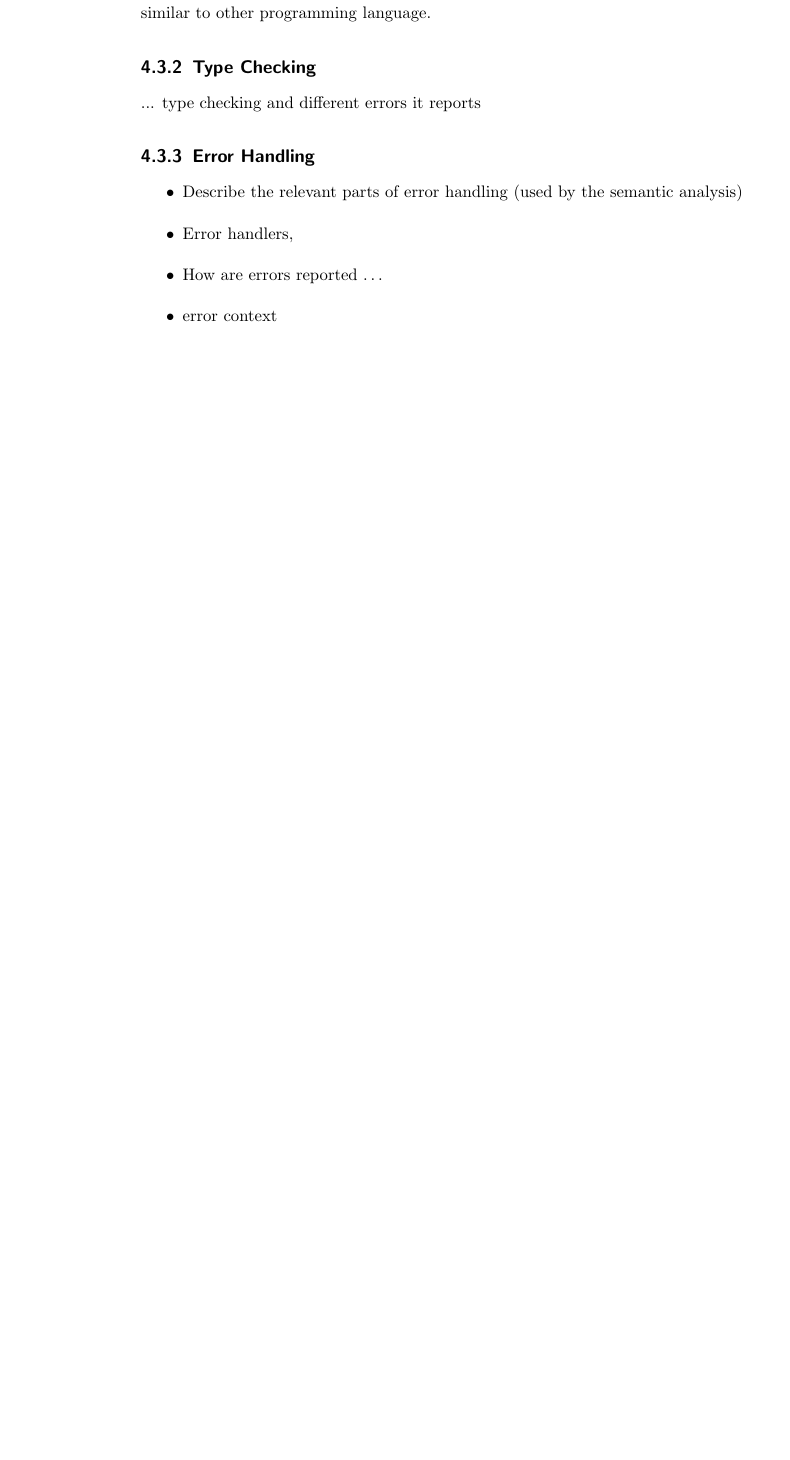
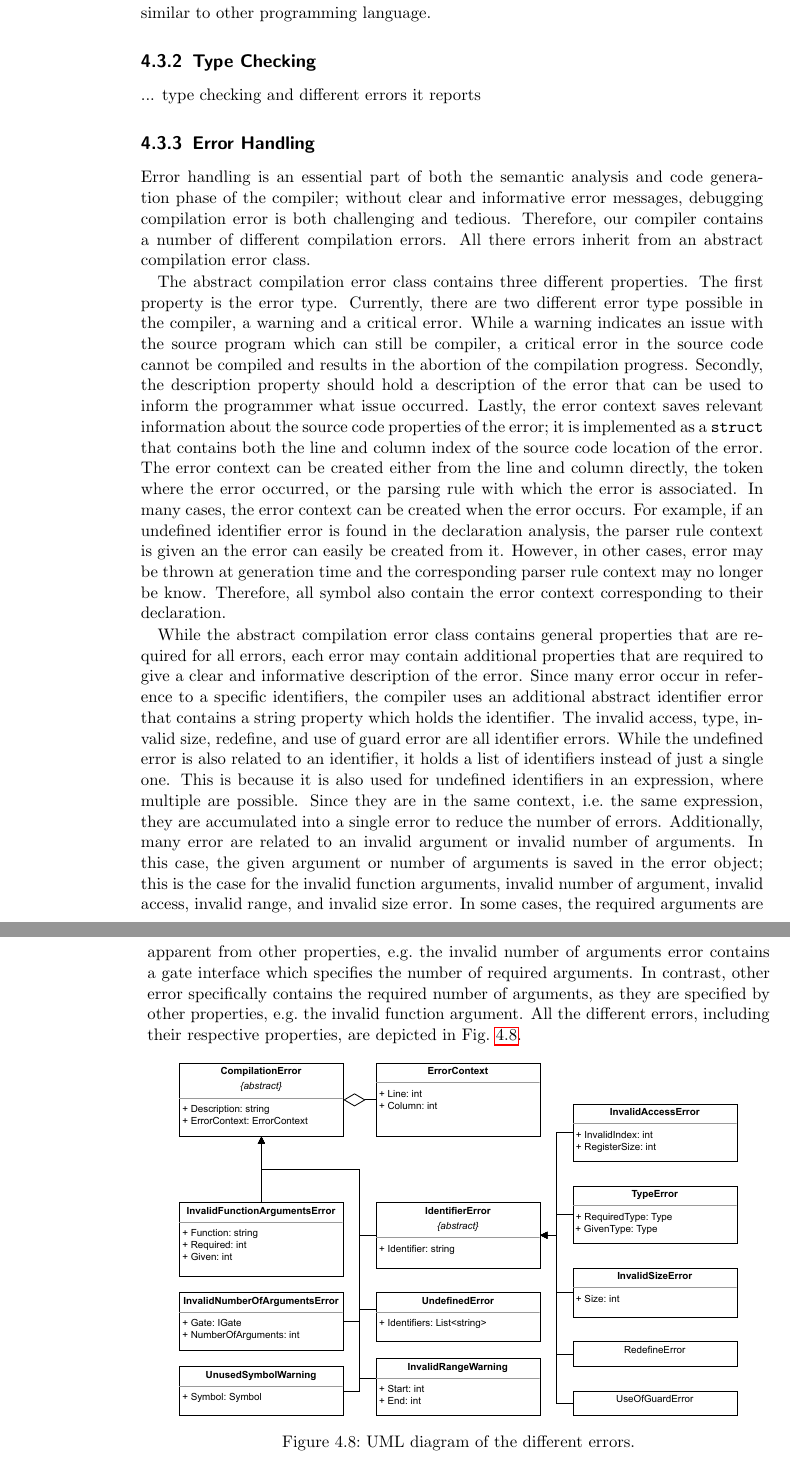
Before and after one commit to SaschaRWTH/masterthesis, a LaTeX thesis (thesis/thesis.tex, which reads thesis/content/implementation/semanticAnalysis.tex): part of page 55 of 68 before the commit and two parts of pages 55 and 56 of 69 after it, the two joined at a grey line, cut so that both start at the same text, the shorter picture padded with empty space. The pictures show the PDF file thesis/thesis.pdf that the author committed with the source.

Commit message:
add: semantic analysis error handling

```diff
--- a/thesis/content/implementation/semanticAnalysis.tex
+++ b/thesis/content/implementation/semanticAnalysis.tex
@@ -22,9 +22,17 @@ While the symbol table suffices for reporting the previous errors, it does not t
 
 \subsection{Error Handling}
 \label{sec:implementation_semanticAnalayis_errorHandling}
-\begin{itemize}
-    \item Describe the relevant parts of error handling (used by the semantic analysis)
-    \item Error handlers,
-    \item How are errors reported \dots
-    \item error context
-\end{itemize}
+Error handling is an essential part of both the semantic analysis and code generation phase of the compiler; without clear and informative error messages, debugging compilation error is both challenging and tedious. Therefore, our compiler contains a number of different compilation errors. All there errors inherit from an abstract compilation error class.
+
+The abstract compilation error class contains three different properties. The first property is the error type. Currently, there are two different error type possible in the compiler, a warning and a critical error. While a warning indicates an issue with the source program which can still be compiler, a critical error in the source code cannot be compiled and results in the abortion of the compilation progress. Secondly, the description property should hold a description of the error that can be used to inform the programmer what issue occurred. Lastly, the error context saves relevant information about the source code properties of the error; it is implemented as a \texttt{struct} that contains both the line and column index of the source code location of the error. The error context can be created either from the line and column directly, the token where the error occurred, or the parsing rule with which the error is associated. In many cases, the error context can be created when the error occurs. For example, if an undefined identifier error is found in the declaration analysis, the parser rule context is given an the error can easily be created from it. However, in other cases, error may be thrown at generation time and the corresponding parser rule context may no longer be know. Therefore, all symbol also contain the error context corresponding to their declaration.
+
+While the abstract compilation error class contains general properties that are required for all errors, each error may contain additional properties that are required to give a clear and informative description of the error. Since many error occur in reference to a specific identifiers, the compiler uses an additional abstract identifier error that contains a string property which holds the identifier. The invalid access, type, invalid size, redefine, and use of guard error are all identifier errors. While the undefined error is also related to an identifier, it holds a list of identifiers instead of just a single one. This is because it is also used for undefined identifiers in an expression, where multiple are possible. Since they are in the same context, \ie the same expression, they are accumulated into a single error to reduce the number of errors. Additionally, many error are related to an invalid argument or invalid number of arguments. In this case, the given argument or number of arguments is saved in the error object; this is the case for the invalid function arguments, invalid number of argument, invalid access, invalid range, and invalid size error. In some cases, the required arguments are apparent from other properties, \eg the invalid number of arguments error contains a gate interface which specifies the number of required arguments. In contrast, other error specifically contains the required number of arguments, as they are specified by other properties, \eg the invalid function argument. All the different errors, including their respective properties, are depicted in Fig.~\ref{fig:implementation_uml_errors}.
+
+\begin{figure}[htp]
+    \centering
+    \includegraphics[width=.9\textwidth]{../figures/uml_errors.pdf}
+    \caption{UML diagram of the different errors.}
+    \label{fig:implementation_uml_errors}
+\end{figure}
+
+One advantage of a semantic analysis separate from the code generation is that, if an error is found, the semantic analysis can continue. For example, if an undefined identifier error occurs while generating code, the code generation can no longer continue as the identifier cannot be mapped to a symbol and, therefore, the information for the code generation is incomplete. However, a semantic analysis can continue as it does not need any more information about a symbol than its existence. In turn, while error in the code generation phase use typical error handling with exceptions that abort the tree traversal, the semantic analysis uses a custom error handler. Mainly, this error handler object consists of a list of compilation error and a report function that takes an error and adds it to the list. Additionally, the handler also contains properties that indicate whether it contains critical errors and two lists that return only the critical errors or warnings respectively. After the semantic analysis, the compiler will iterate over the errors in the handler in print them as either errors or warnings, depending on their error type.\unsure{Internal exceptions explained here?}
```
Also changed, not shown: figures/circuit_graph_optimized_complete.pdf, figures/circuit_graph_optimized_firststep.pdf, figures/circuit_graph_unoptimized.pdf, figures/uml_errors.pdf (added), figures/uml_symbols.pdf, thesis/thesis.pdf, thesis/content/implementation/semanticAnalysis.tex (2 more changed lines), 1 other file.
